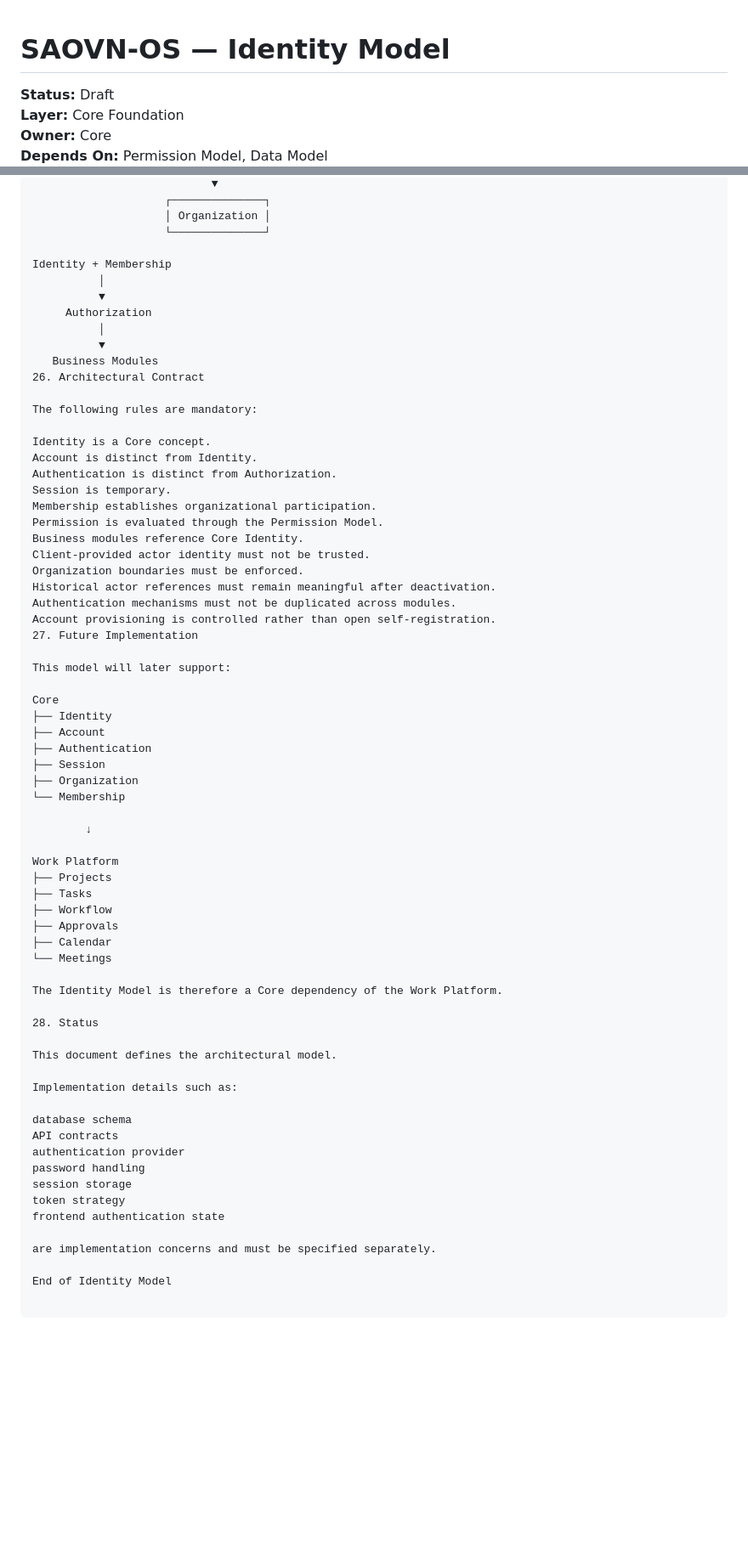
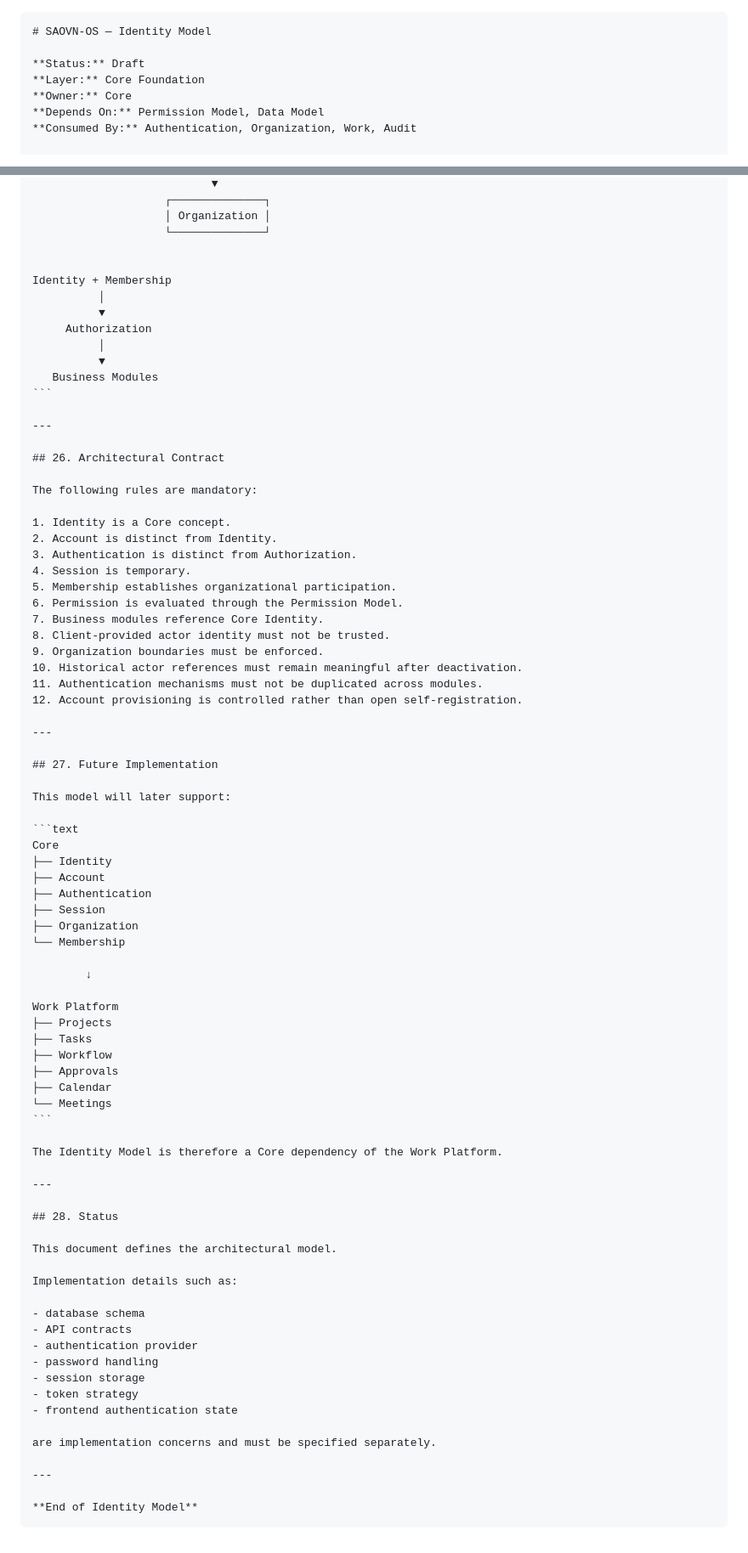
Before and after one commit to tuan1292-svg/SAOVN-OS, a Markdown page: 01_ARCHITECTURE/IDENTITY_MODEL.md, 2 parts joined by grey strips. Shown at 85% size. Rendered like a GitHub page; blank space fills up the shorter version.

Commit message:
docs: fix identity model markdown formatting

`````diff
--- a/01_ARCHITECTURE/IDENTITY_MODEL.md
+++ b/01_ARCHITECTURE/IDENTITY_MODEL.md
@@ -1,3 +1,4 @@
+````markdown
 # SAOVN-OS — Identity Model
 
 **Status:** Draft
@@ -488,6 +581,7 @@ A Membership or permission in one Organization must not implicitly grant access
                     │ Organization │
                     └──────────────┘
 
+
 Identity + Membership
           │
           ▼
@@ -495,26 +589,34 @@ Identity + Membership
           │
           ▼
    Business Modules
-26. Architectural Contract
+```
+
+---
+
+## 26. Architectural Contract
 
 The following rules are mandatory:
 
-Identity is a Core concept.
-Account is distinct from Identity.
-Authentication is distinct from Authorization.
-Session is temporary.
-Membership establishes organizational participation.
-Permission is evaluated through the Permission Model.
-Business modules reference Core Identity.
-Client-provided actor identity must not be trusted.
-Organization boundaries must be enforced.
-Historical actor references must remain meaningful after deactivation.
-Authentication mechanisms must not be duplicated across modules.
-Account provisioning is controlled rather than open self-registration.
-27. Future Implementation
+1. Identity is a Core concept.
+2. Account is distinct from Identity.
+3. Authentication is distinct from Authorization.
+4. Session is temporary.
+5. Membership establishes organizational participation.
+6. Permission is evaluated through the Permission Model.
+7. Business modules reference Core Identity.
+8. Client-provided actor identity must not be trusted.
+9. Organization boundaries must be enforced.
+10. Historical actor references must remain meaningful after deactivation.
+11. Authentication mechanisms must not be duplicated across modules.
+12. Account provisioning is controlled rather than open self-registration.
+
+---
+
+## 27. Future Implementation
 
 This model will later support:
 
+```text
 Core
 ├── Identity
 ├── Account
@@ -532,23 +634,29 @@ Work Platform
 ├── Approvals
 ├── Calendar
 └── Meetings
+```
 
 The Identity Model is therefore a Core dependency of the Work Platform.
 
-28. Status
+---
+
+## 28. Status
 
 This document defines the architectural model.
 
 Implementation details such as:
 
-database schema
-API contracts
-authentication provider
-password handling
-session storage
-token strategy
-frontend authentication state
+- database schema
+- API contracts
+- authentication provider
+- password handling
+- session storage
+- token strategy
+- frontend authentication state
 
 are implementation concerns and must be specified separately.
 
-End of Identity Model
+---
+
+**End of Identity Model**
+````
`````
Also changed, not shown: other parts of 01_ARCHITECTURE/IDENTITY_MODEL.md (+154 -62 lines).
